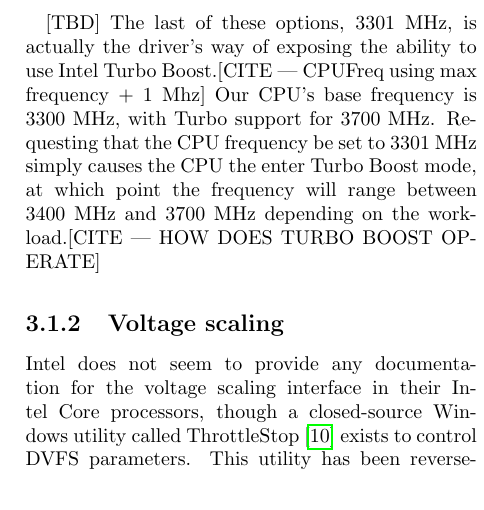
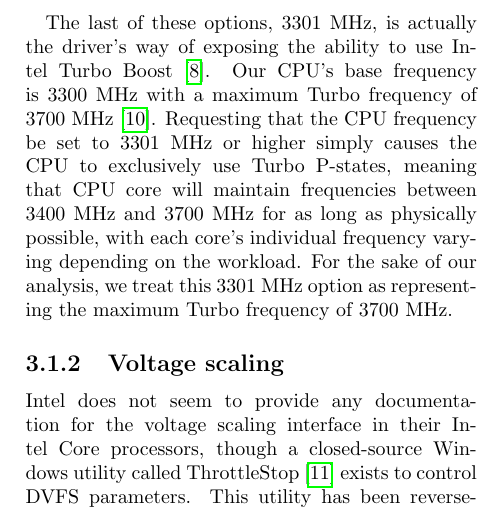
Before and after one commit to jivanpal/msci-thesis, a LaTeX thesis (report/report.tex, which reads report/methodology/available-dvfs-interfaces/overclocking.tex): part of one column of page 9 of 14, cut so that both start at the same text. Compiled offline with pdfLaTeX.

Commit message:
Citations added in § Overclocking

```diff
--- a/report/methodology/available-dvfs-interfaces/overclocking.tex
+++ b/report/methodology/available-dvfs-interfaces/overclocking.tex
@@ -85,10 +85,12 @@ frequencies is quite limited. SysFS tells us via a file named
     \end{itemize}
 \end{multicols}
 
-[TBD] The last of these options, 3301~MHz, is actually the driver's way of exposing
-the ability to use Intel Turbo Boost.[CITE — CPUFreq using max frequency + 1 Mhz]
-Our CPU's base frequency is 3300~MHz,
-with Turbo support for 3700~MHz. Requesting that the CPU frequency be set to
-3301~MHz simply causes the CPU the enter Turbo Boost mode, at which point the
-frequency will range between 3400~MHz and 3700~MHz depending on the
-workload.[CITE — HOW DOES TURBO BOOST OPERATE]
+The last of these options, 3301~MHz, is actually the driver's way of exposing
+the ability to use Intel Turbo Boost~\cite{linuxIntelPState}. Our CPU's base
+frequency is 3300~MHz with a maximum Turbo frequency of 3700~MHz~\cite{cpuSpecs}.
+Requesting that the CPU frequency be set to 3301~MHz or higher simply causes
+the CPU to exclusively use Turbo P-states, meaning that CPU core will maintain
+frequencies between 3400~MHz and 3700~MHz for as long as physically possible,
+with each core's individual frequency varying depending on the workload. For the
+sake of our analysis, we treat this 3301~MHz option as representing the maximum
+Turbo frequency of 3700~MHz.
```
Also changed, not shown: report/references.bib (+7 -0 lines).
